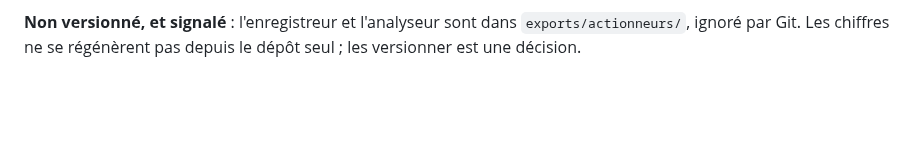
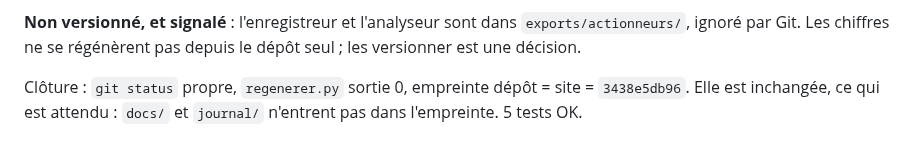
Before and after one commit to sodigitaljeremy/YXOR, a Markdown page: journal/2026-09-30.md, the part around the change. Drawn GitHub-style; blank space fills up the shorter version.

Commit message:
Actionnement P2 — clôture : dépôt = site (3438e5db96), 5 tests OK
Co-Authored-By: Claude Opus 5.5 <noreply@anthropic.com>

```diff
--- a/journal/2026-09-30.md
+++ b/journal/2026-09-30.md
@@ -470,3 +470,7 @@ pas une norme.
 **Non versionné, et signalé** : l'enregistreur et l'analyseur sont dans
 `exports/actionneurs/`, ignoré par Git. Les chiffres ne se régénèrent pas
 depuis le dépôt seul ; les versionner est une décision.
+
+Clôture : `git status` propre, `regenerer.py` sortie 0, empreinte
+dépôt = site = `3438e5db96`. Elle est inchangée, ce qui est attendu :
+`docs/` et `journal/` n'entrent pas dans l'empreinte. 5 tests OK.
```
